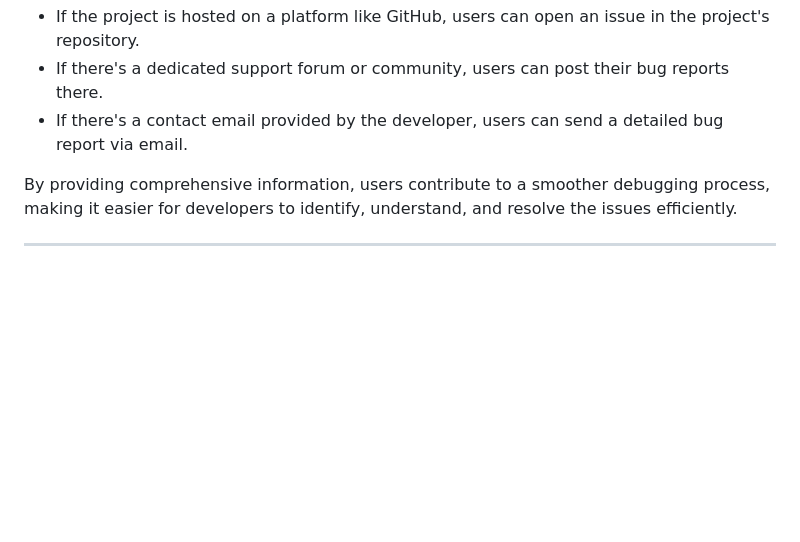
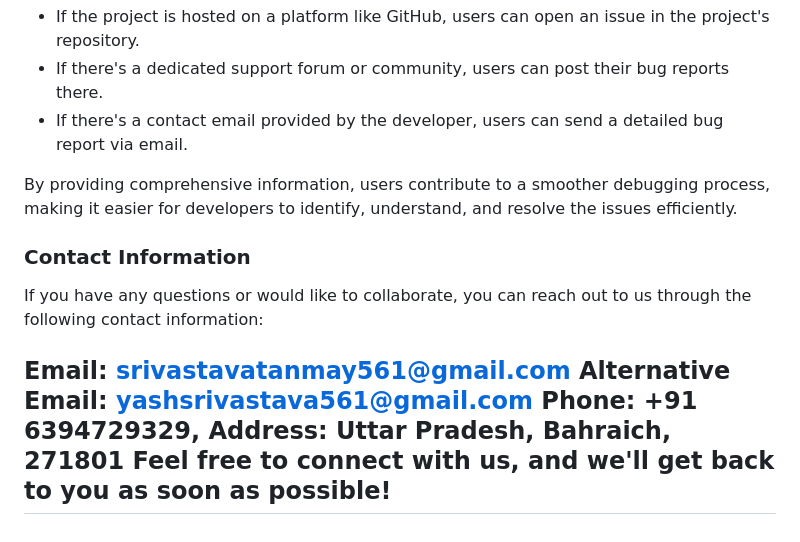
Before and after one commit to TacticalReader/Simple-Counter-App, a Markdown page: README.md, the part around the change. GitHub-like rendering; blank space fills up the shorter version.

```diff
--- a/README.md
+++ b/README.md
@@ -150,4 +150,13 @@ When users encounter issues or bugs in the JavaScript Counter App, providing cle
 
 By providing comprehensive information, users contribute to a smoother debugging process, making it easier for developers to identify, understand, and resolve the issues efficiently.
 
+
+### Contact Information
+If you have any questions or would like to collaborate, you can reach out to us through the following contact information:
+
+Email: srivastavatanmay561@gmail.com
+Alternative Email: yashsrivastava561@gmail.com
+Phone: +91 6394729329,
+Address: Uttar Pradesh, Bahraich, 271801
+Feel free to connect with us, and we'll get back to you as soon as possible!
 ---
```
